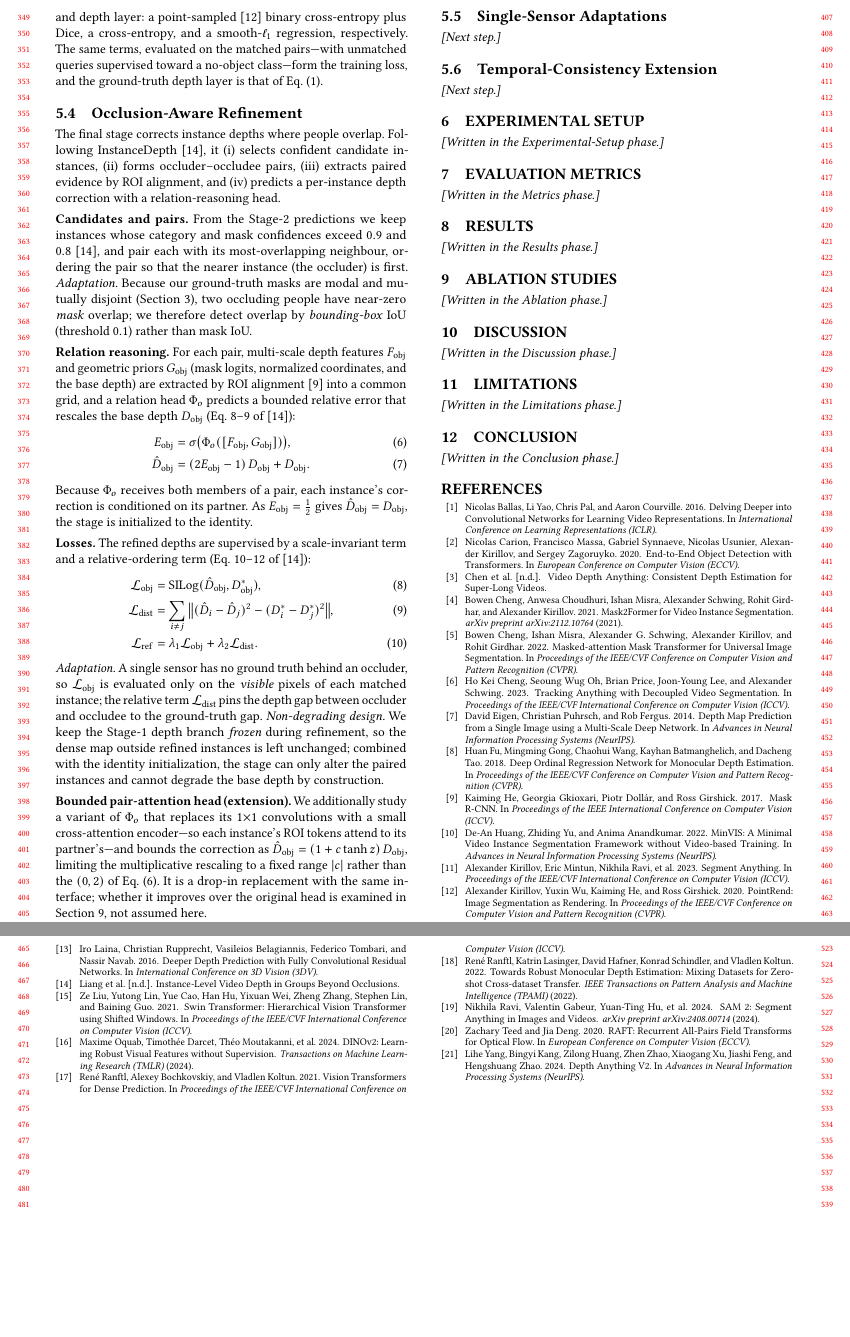
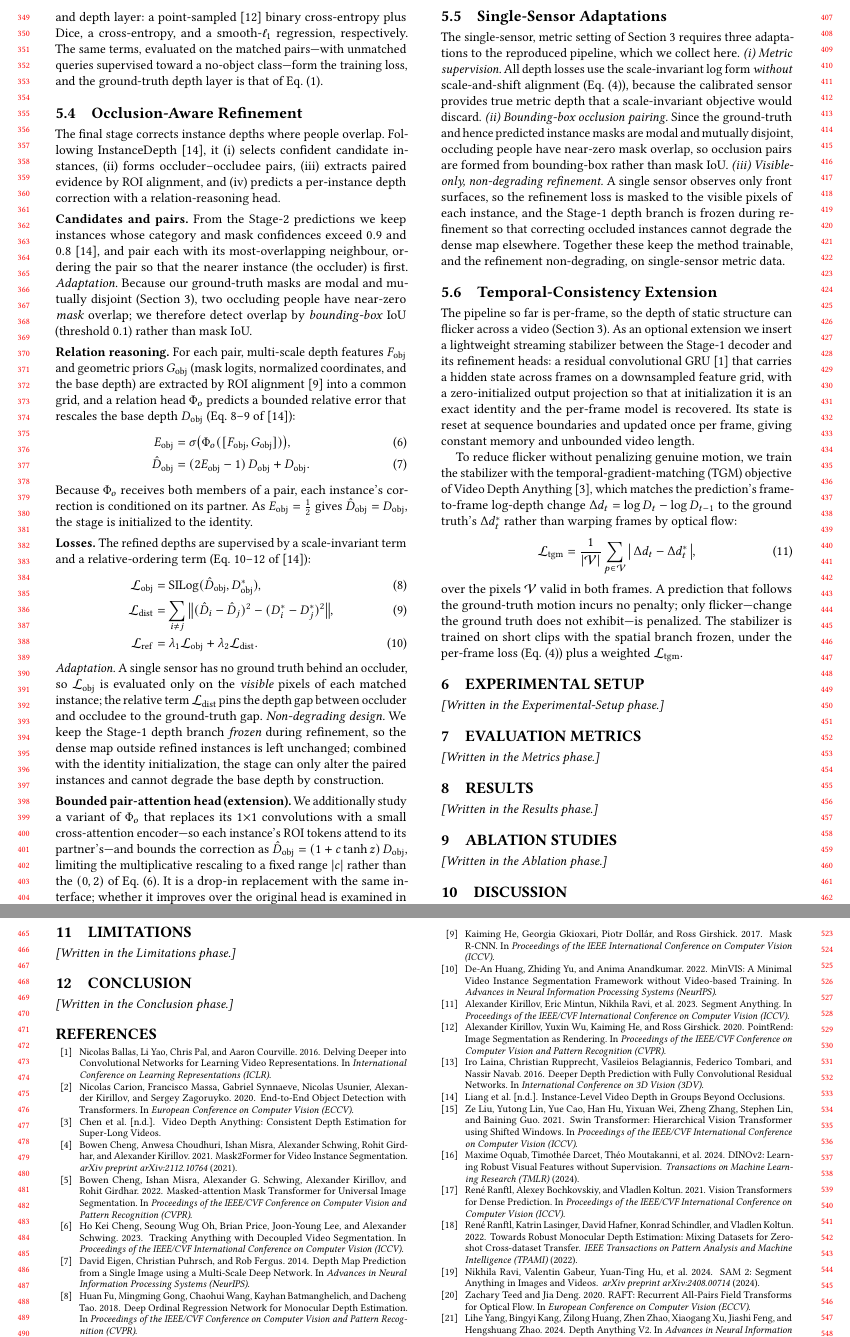
Before and after one commit to KSJanjua/ProCodes, a LaTeX paper (paper/main.tex): two parts of pages 4 and 5 of 5, joined at a grey line, cut so that both start at the same text, the shorter picture padded with empty space. Compiled offline with pdfLaTeX.

Commit message:
paper: finish Method (5.5 Single-Sensor Adaptations, 5.6 Temporal Extension)
- 5.5: consolidates the three single-sensor adaptations (metric SILog, box-IoU
  pairing, visible-only non-degrading refinement) into one paragraph.
- 5.6: streaming residual-ConvGRU depth stabilizer (zero-init identity, O(1)
  state) trained with the TGM objective (Eq. 11), cited to VDA/ConvGRU;
  anti-flicker stated as the design goal, outcome deferred to results.

Co-Authored-By: Claude Opus 4.8 <noreply@anthropic.com>

```diff
--- a/paper/main.tex
+++ b/paper/main.tex
@@ -501,11 +501,47 @@ Section~\ref{sec:ablation}, not assumed here.
 
 \subsection{Single-Sensor Adaptations}
 \label{ssec:adapt}
-\emph{[Next step.]}
+The single-sensor, metric setting of Section~\ref{sec:problem} requires three
+adaptations to the reproduced pipeline, which we collect here.
+\emph{(i)~Metric supervision.} All depth losses use the scale-invariant log form
+\emph{without} scale-and-shift alignment (Eq.~\eqref{eq:silog}), because the
+calibrated sensor provides true metric depth that a scale-invariant objective
+would discard. \emph{(ii)~Bounding-box occlusion pairing.} Since the ground-truth
+and hence predicted instance masks are modal and mutually disjoint, occluding
+people have near-zero mask overlap, so occlusion pairs are formed from
+bounding-box rather than mask IoU. \emph{(iii)~Visible-only, non-degrading
+refinement.} A single sensor observes only front surfaces, so the refinement
+loss is masked to the visible pixels of each instance, and the Stage-1 depth
+branch is frozen during refinement so that correcting occluded instances cannot
+degrade the dense map elsewhere. Together these keep the method trainable, and
+the refinement non-degrading, on single-sensor metric data.
 
 \subsection{Temporal-Consistency Extension}
 \label{ssec:temporal}
-\emph{[Next step.]}
+The pipeline so far is per-frame, so the depth of static structure can flicker
+across a video (Section~\ref{sec:problem}). As an optional extension we insert a
+lightweight streaming stabilizer between the Stage-1 decoder and its refinement
+heads: a residual convolutional GRU~\cite{ballas2016convgru} that carries a
+hidden state across frames on a downsampled feature grid, with a zero-initialized
+output projection so that at initialization it is an exact identity and the
+per-frame model is recovered. Its state is reset at sequence boundaries and
+updated once per frame, giving constant memory and unbounded video length.
+
+To reduce flicker without penalizing genuine motion, we train the stabilizer
+with the temporal-gradient-matching (TGM) objective of Video Depth
+Anything~\cite{chen2025vda}, which matches the prediction's frame-to-frame
+log-depth change $\Delta d_t=\log D_t-\log D_{t-1}$ to the ground truth's
+$\Delta d^{*}_t$ rather than warping frames by optical flow:
+\begin{equation}
+\label{eq:tgm}
+\mathcal{L}_{\mathrm{tgm}} = \frac{1}{|\mathcal{V}|}\sum_{p\in\mathcal{V}}
+\big|\,\Delta d_t - \Delta d^{*}_t\,\big|,
+\end{equation}
+over the pixels $\mathcal{V}$ valid in both frames. A prediction that follows the
+ground-truth motion incurs no penalty; only flicker---change the ground truth
+does not exhibit---is penalized. The stabilizer is trained on short clips with
+the spatial branch frozen, under the per-frame loss (Eq.~\eqref{eq:silog}) plus a
+weighted $\mathcal{L}_{\mathrm{tgm}}$.
 
 \section{Experimental Setup}
 \label{sec:setup}
```
